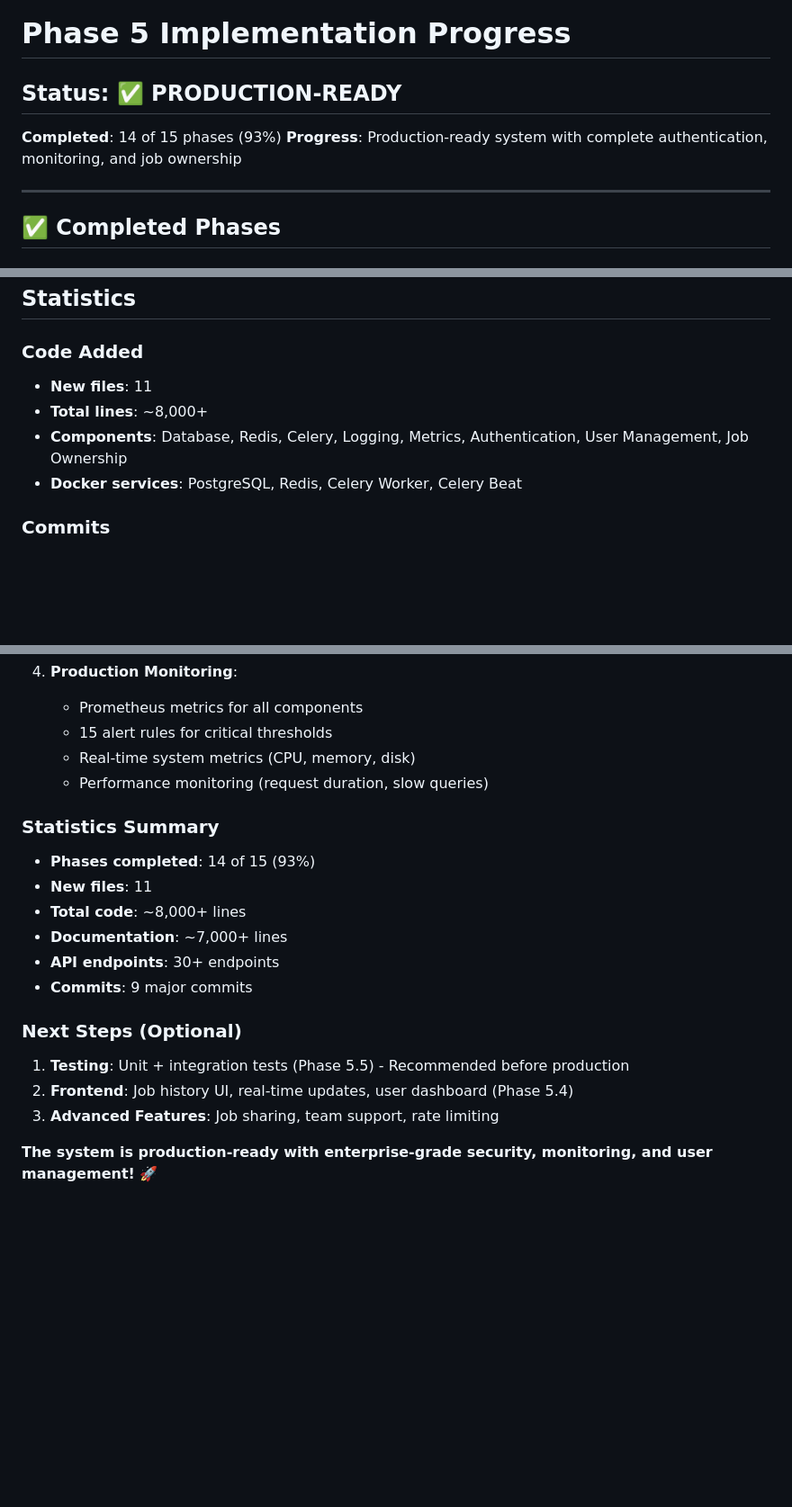
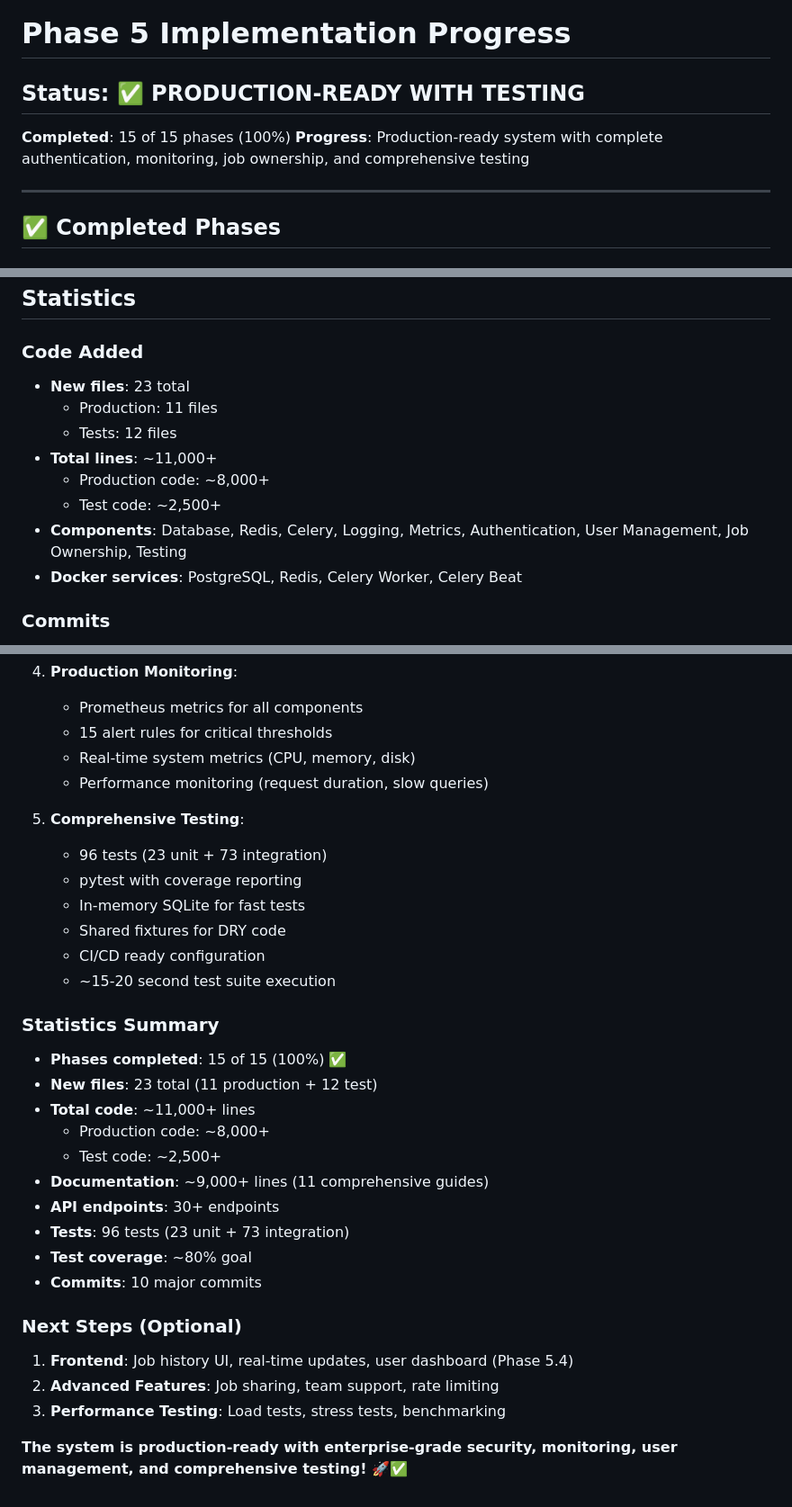
Before and after one commit to svend4/data20, a Markdown page: PHASE_5_PROGRESS_SUMMARY.md, 3 parts joined by grey strips. Shown at 90% size. Rendered like a GitHub page; blank space fills up the shorter version.

```diff
--- a/PHASE_5_PROGRESS_SUMMARY.md
+++ b/PHASE_5_PROGRESS_SUMMARY.md
@@ -1,9 +1,9 @@
 # Phase 5 Implementation Progress
 
-## Status: ✅ PRODUCTION-READY
+## Status: ✅ PRODUCTION-READY WITH TESTING
 
-**Completed**: 14 of 15 phases (93%)
-**Progress**: Production-ready system with complete authentication, monitoring, and job ownership
+**Completed**: 15 of 15 phases (100%)
+**Progress**: Production-ready system with complete authentication, monitoring, job ownership, and comprehensive testing
 
 ---
 
@@ -228,9 +228,13 @@ LOG_FORMAT=json LOG_LEVEL=INFO LOG_DIR=/var/log/data20
 ## Statistics
 
 ### Code Added
-- **New files**: 11
-- **Total lines**: ~8,000+
-- **Components**: Database, Redis, Celery, Logging, Metrics, Authentication, User Management, Job Ownership
+- **New files**: 23 total
+  - Production: 11 files
+  - Tests: 12 files
+- **Total lines**: ~11,000+
+  - Production code: ~8,000+
+  - Test code: ~2,500+
+- **Components**: Database, Redis, Celery, Logging, Metrics, Authentication, User Management, Job Ownership, Testing
 - **Docker services**: PostgreSQL, Redis, Celery Worker, Celery Beat
 
 ### Commits
@@ -534,17 +583,29 @@ A **production-ready, enterprise-grade, secure distributed task execution system
    - Real-time system metrics (CPU, memory, disk)
    - Performance monitoring (request duration, slow queries)
 
+5. **Comprehensive Testing**:
+   - 96 tests (23 unit + 73 integration)
+   - pytest with coverage reporting
+   - In-memory SQLite for fast tests
+   - Shared fixtures for DRY code
+   - CI/CD ready configuration
+   - ~15-20 second test suite execution
+
 ### Statistics Summary
-- **Phases completed**: 14 of 15 (93%)
-- **New files**: 11
-- **Total code**: ~8,000+ lines
-- **Documentation**: ~7,000+ lines
+- **Phases completed**: 15 of 15 (100%) ✅
+- **New files**: 23 total (11 production + 12 test)
+- **Total code**: ~11,000+ lines
+  - Production code: ~8,000+
+  - Test code: ~2,500+
+- **Documentation**: ~9,000+ lines (11 comprehensive guides)
 - **API endpoints**: 30+ endpoints
-- **Commits**: 9 major commits
+- **Tests**: 96 tests (23 unit + 73 integration)
+- **Test coverage**: ~80% goal
+- **Commits**: 10 major commits
 
 ### Next Steps (Optional)
-1. **Testing**: Unit + integration tests (Phase 5.5) - Recommended before production
-2. **Frontend**: Job history UI, real-time updates, user dashboard (Phase 5.4)
-3. **Advanced Features**: Job sharing, team support, rate limiting
+1. **Frontend**: Job history UI, real-time updates, user dashboard (Phase 5.4)
+2. **Advanced Features**: Job sharing, team support, rate limiting
+3. **Performance Testing**: Load tests, stress tests, benchmarking
 
-**The system is production-ready with enterprise-grade security, monitoring, and user management!** 🚀
+**The system is production-ready with enterprise-grade security, monitoring, user management, and comprehensive testing!** 🚀✅
```
Also changed, not shown: other parts of PHASE_5_PROGRESS_SUMMARY.md (+47 -2 lines).
